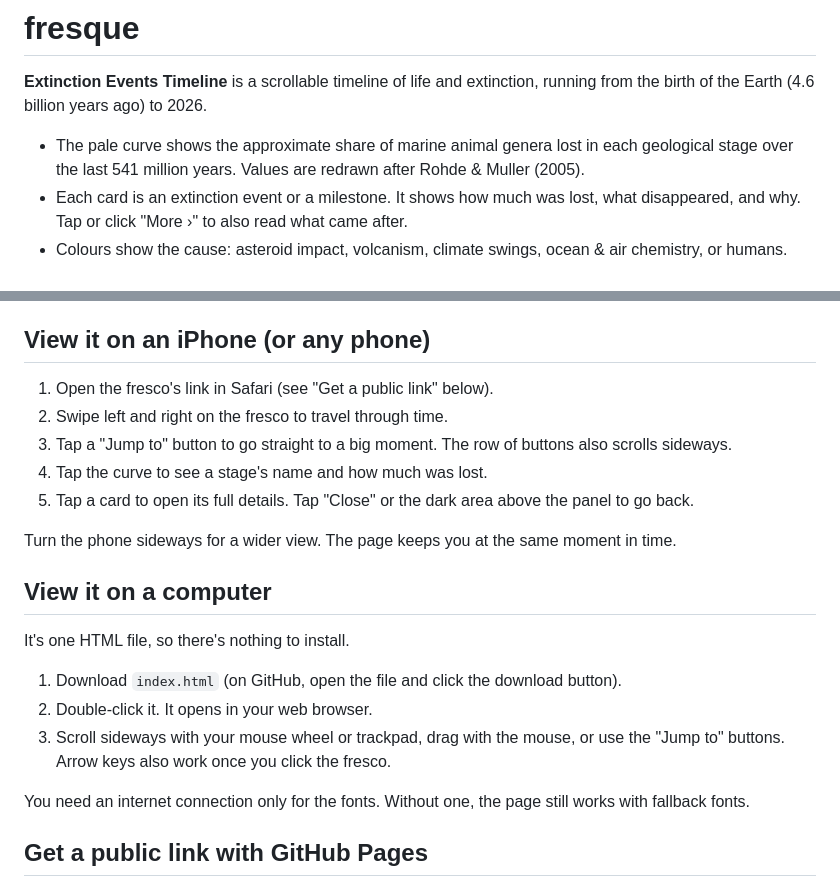
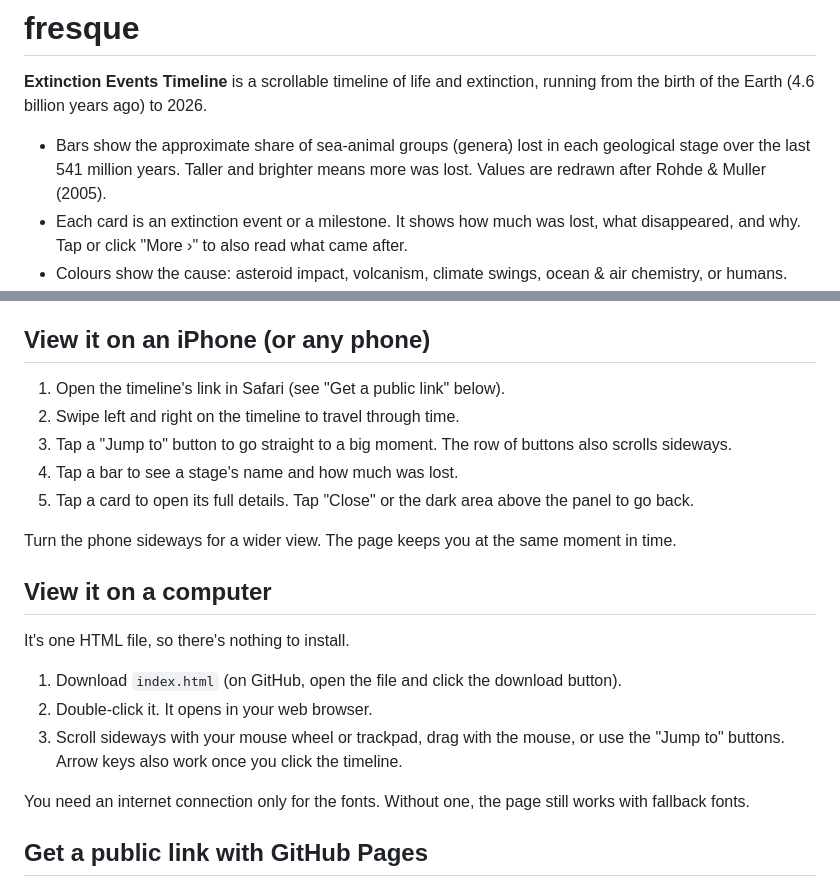
Before and after one commit to dmucli/fresque, a Markdown page: README.md, 2 parts joined by grey strips. Drawn GitHub-style.

Commit message:
README: describe bars and the timeline by its new name
Co-Authored-By: Claude Opus 5.5 <noreply@anthropic.com>
Claude-Session: https://claude.ai/code/session_017zK6X22iqgHHf41E6Kg5yX

```diff
--- a/README.md
+++ b/README.md
@@ -2,7 +2,7 @@
 
 **Extinction Events Timeline** is a scrollable timeline of life and extinction, running from the birth of the Earth (4.6 billion years ago) to 2026.
 
-- The pale curve shows the approximate share of marine animal genera lost in each geological stage over the last 541 million years. Values are redrawn after Rohde & Muller (2005).
+- Bars show the approximate share of sea-animal groups (genera) lost in each geological stage over the last 541 million years. Taller and brighter means more was lost. Values are redrawn after Rohde & Muller (2005).
 - Each card is an extinction event or a milestone. It shows how much was lost, what disappeared, and why. Tap or click "More ›" to also read what came after.
 - Colours show the cause: asteroid impact, volcanism, climate swings, ocean & air chemistry, or humans.
 - The last panel shows species in danger today (IUCN Red List 2024, IPBES 2019).
@@ -20,10 +20,10 @@ The big "Now viewing" label shows where you are in time. The ‹ › buttons jum
 
 ## View it on an iPhone (or any phone)
 
-1. Open the fresco's link in Safari (see "Get a public link" below).
-2. Swipe left and right on the fresco to travel through time.
+1. Open the timeline's link in Safari (see "Get a public link" below).
+2. Swipe left and right on the timeline to travel through time.
 3. Tap a "Jump to" button to go straight to a big moment. The row of buttons also scrolls sideways.
-4. Tap the curve to see a stage's name and how much was lost.
+4. Tap a bar to see a stage's name and how much was lost.
 5. Tap a card to open its full details. Tap "Close" or the dark area above the panel to go back.
 
 Turn the phone sideways for a wider view. The page keeps you at the same moment in time.
@@ -34,7 +34,7 @@ It's one HTML file, so there's nothing to install.
 
 1. Download `index.html` (on GitHub, open the file and click the download button).
 2. Double-click it. It opens in your web browser.
-3. Scroll sideways with your mouse wheel or trackpad, drag with the mouse, or use the "Jump to" buttons. Arrow keys also work once you click the fresco.
+3. Scroll sideways with your mouse wheel or trackpad, drag with the mouse, or use the "Jump to" buttons. Arrow keys also work once you click the timeline.
 
 You need an internet connection only for the fonts. Without one, the page still works with fallback fonts.
 
```
